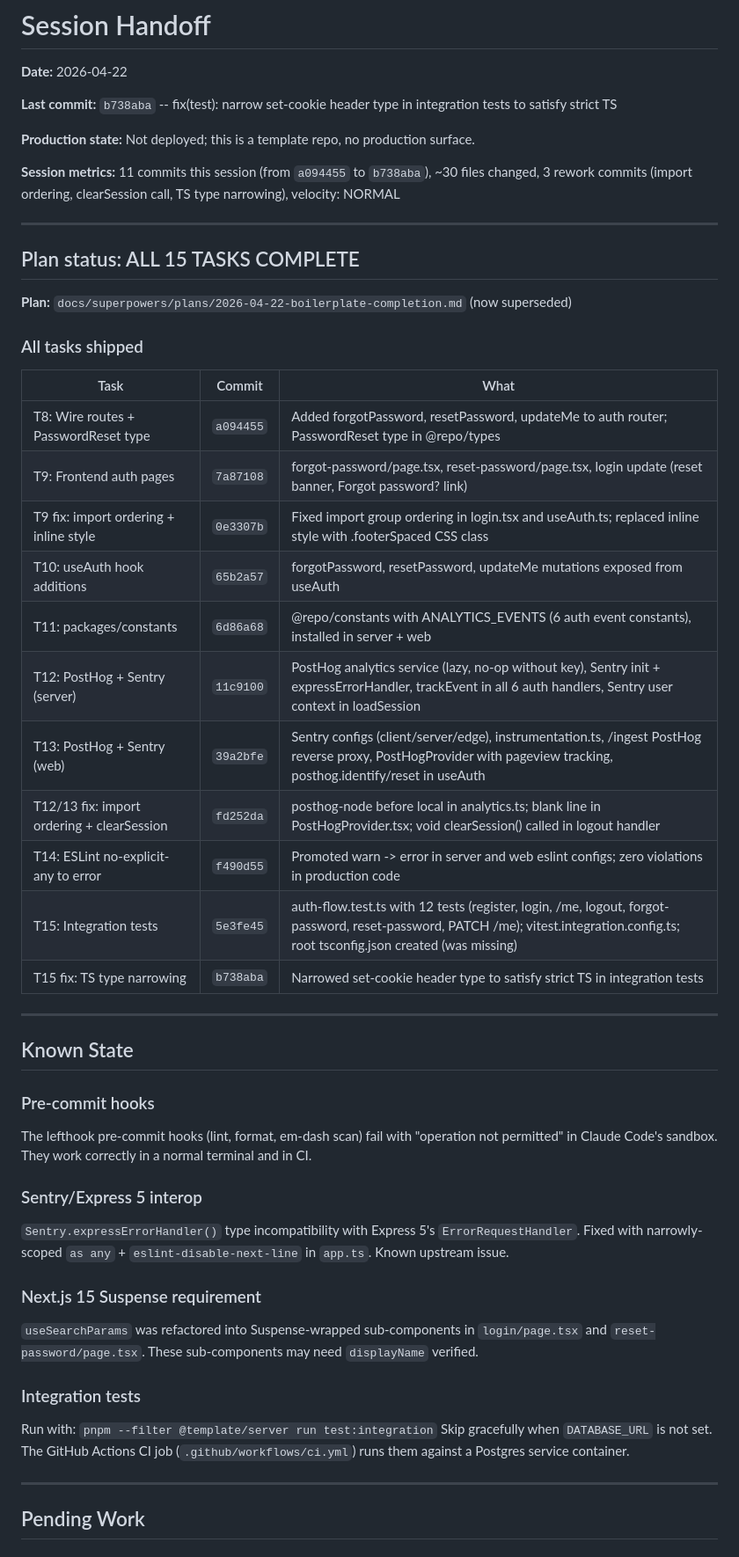
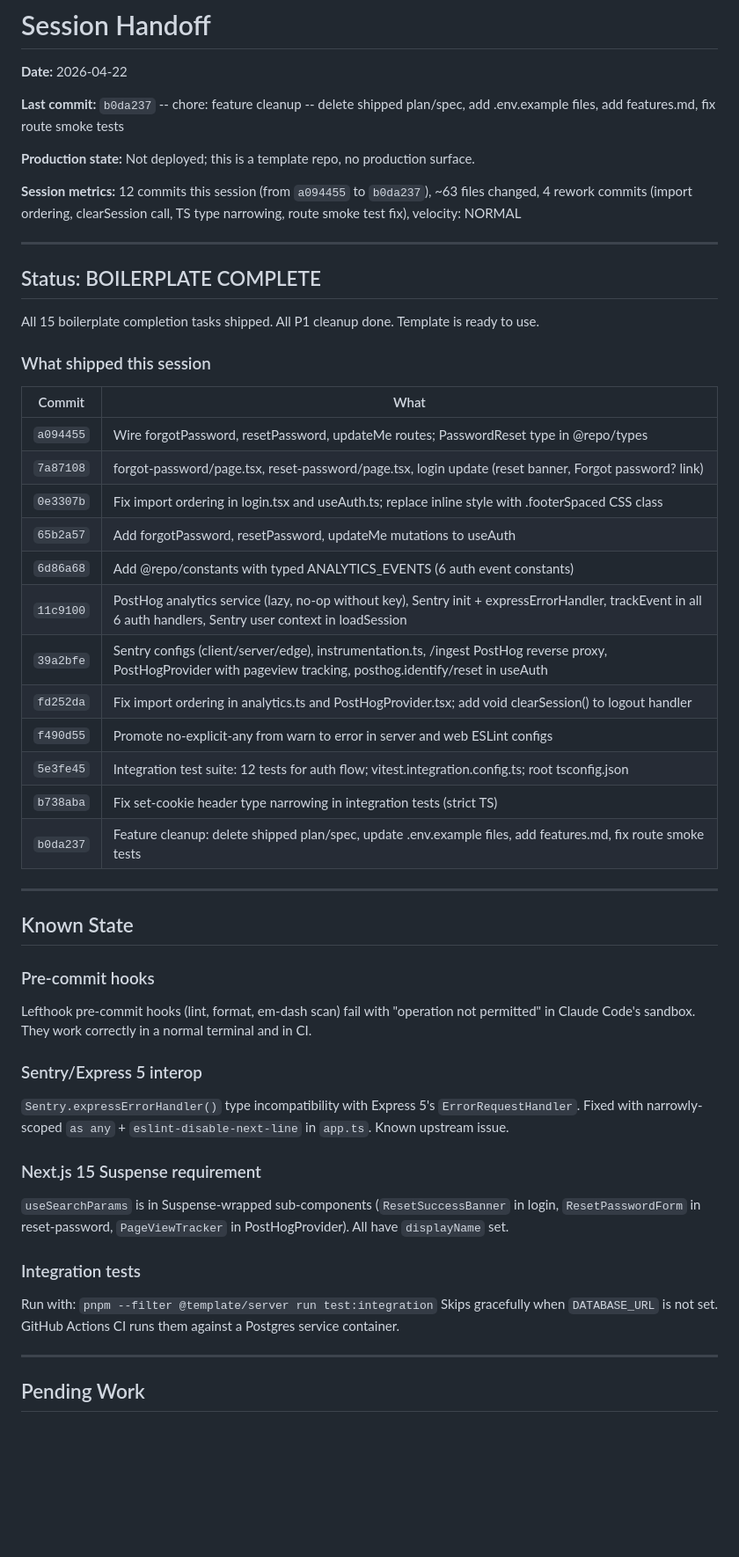
Before and after one commit to nullvoidundefined/template-express-next, a Markdown page: docs/session-handoff/session-handoff.md, the part around one of its changes. Shown at 88% size. Rendered like a GitHub page; blank space fills up the shorter version.

Commit message:
docs: update session handoff -- boilerplate complete, all P1 cleanup done
Co-Authored-By: Claude Sonnet 4.6 <noreply@anthropic.com>

```diff
--- a/docs/session-handoff/session-handoff.md
+++ b/docs/session-handoff/session-handoff.md
@@ -2,50 +2,51 @@
 
 **Date:** 2026-04-22
 
-**Last commit:** `b738aba` -- fix(test): narrow set-cookie header type in integration tests to satisfy strict TS
+**Last commit:** `b0da237` -- chore: feature cleanup -- delete shipped plan/spec, add .env.example files, add features.md, fix route smoke tests
 
 **Production state:** Not deployed; this is a template repo, no production surface.
 
-**Session metrics:** 11 commits this session (from `a094455` to `b738aba`), ~30 files changed, 3 rework commits (import ordering, clearSession call, TS type narrowing), velocity: NORMAL
+**Session metrics:** 12 commits this session (from `a094455` to `b0da237`), ~63 files changed, 4 rework commits (import ordering, clearSession call, TS type narrowing, route smoke test fix), velocity: NORMAL
 
 ---
 
-## Plan status: ALL 15 TASKS COMPLETE
+## Status: BOILERPLATE COMPLETE
 
-**Plan:** `docs/superpowers/plans/2026-04-22-boilerplate-completion.md` (now superseded)
+All 15 boilerplate completion tasks shipped. All P1 cleanup done. Template is ready to use.
 
-### All tasks shipped
+### What shipped this session
 
-| Task | Commit | What |
-|------|--------|------|
-| T8: Wire routes + PasswordReset type | `a094455` | Added forgotPassword, resetPassword, updateMe to auth router; PasswordReset type in @repo/types |
-| T9: Frontend auth pages | `7a87108` | forgot-password/page.tsx, reset-password/page.tsx, login update (reset banner, Forgot password? link) |
-| T9 fix: import ordering + inline style | `0e3307b` | Fixed import group ordering in login.tsx and useAuth.ts; replaced inline style with .footerSpaced CSS class |
-| T10: useAuth hook additions | `65b2a57` | forgotPassword, resetPassword, updateMe mutations exposed from useAuth |
-| T11: packages/constants | `6d86a68` | @repo/constants with ANALYTICS_EVENTS (6 auth event constants), installed in server + web |
-| T12: PostHog + Sentry (server) | `11c9100` | PostHog analytics service (lazy, no-op without key), Sentry init + expressErrorHandler, trackEvent in all 6 auth handlers, Sentry user context in loadSession |
-| T13: PostHog + Sentry (web) | `39a2bfe` | Sentry configs (client/server/edge), instrumentation.ts, /ingest PostHog reverse proxy, PostHogProvider with pageview tracking, posthog.identify/reset in useAuth |
-| T12/13 fix: import ordering + clearSession | `fd252da` | posthog-node before local in analytics.ts; blank line in PostHogProvider.tsx; void clearSession() called in logout handler |
-| T14: ESLint no-explicit-any to error | `f490d55` | Promoted warn -> error in server and web eslint configs; zero violations in production code |
-| T15: Integration tests | `5e3fe45` | auth-flow.test.ts with 12 tests (register, login, /me, logout, forgot-password, reset-password, PATCH /me); vitest.integration.config.ts; root tsconfig.json created (was missing) |
-| T15 fix: TS type narrowing | `b738aba` | Narrowed set-cookie header type to satisfy strict TS in integration tests |
+| Commit | What |
+|--------|------|
+| `a094455` | Wire forgotPassword, resetPassword, updateMe routes; PasswordReset type in @repo/types |
+| `7a87108` | forgot-password/page.tsx, reset-password/page.tsx, login update (reset banner, Forgot password? link) |
+| `0e3307b` | Fix import ordering in login.tsx and useAuth.ts; replace inline style with .footerSpaced CSS class |
+| `65b2a57` | Add forgotPassword, resetPassword, updateMe mutations to useAuth |
+| `6d86a68` | Add @repo/constants with typed ANALYTICS_EVENTS (6 auth event constants) |
+| `11c9100` | PostHog analytics service (lazy, no-op without key), Sentry init + expressErrorHandler, trackEvent in all 6 auth handlers, Sentry user context in loadSession |
+| `39a2bfe` | Sentry configs (client/server/edge), instrumentation.ts, /ingest PostHog reverse proxy, PostHogProvider with pageview tracking, posthog.identify/reset in useAuth |
+| `fd252da` | Fix import ordering in analytics.ts and PostHogProvider.tsx; add void clearSession() to logout handler |
+| `f490d55` | Promote no-explicit-any from warn to error in server and web ESLint configs |
+| `5e3fe45` | Integration test suite: 12 tests for auth flow; vitest.integration.config.ts; root tsconfig.json |
+| `b738aba` | Fix set-cookie header type narrowing in integration tests (strict TS) |
+| `b0da237` | Feature cleanup: delete shipped plan/spec, update .env.example files, add features.md, fix route smoke tests |
 
 ---
 
 ## Known State
 
 ### Pre-commit hooks
-The lefthook pre-commit hooks (lint, format, em-dash scan) fail with "operation not permitted" in Claude Code's sandbox. They work correctly in a normal terminal and in CI.
+Lefthook pre-commit hooks (lint, format, em-dash scan) fail with "operation not permitted" in Claude Code's sandbox. They work correctly in a normal terminal and in CI.
 
 ### Sentry/Express 5 interop
 `Sentry.expressErrorHandler()` type incompatibility with Express 5's `ErrorRequestHandler`. Fixed with narrowly-scoped `as any` + `eslint-disable-next-line` in `app.ts`. Known upstream issue.
 
 ### Next.js 15 Suspense requirement
-`useSearchParams` was refactored into Suspense-wrapped sub-components in `login/page.tsx` and `reset-password/page.tsx`. These sub-components may need `displayName` verified.
+`useSearchParams` is in Suspense-wrapped sub-components (`ResetSuccessBanner` in login, `ResetPasswordForm` in reset-password, `PageViewTracker` in PostHogProvider). All have `displayName` set.
 
 ### Integration tests
 Run with: `pnpm --filter @template/server run test:integration`
-Skip gracefully when `DATABASE_URL` is not set. The GitHub Actions CI job (`.github/workflows/ci.yml`) runs them against a Postgres service container.
+Skips gracefully when `DATABASE_URL` is not set. GitHub Actions CI runs them against a Postgres service container.
 
 ---
 
```
Also changed, not shown: other parts of docs/session-handoff/session-handoff.md (+6 -9 lines).
